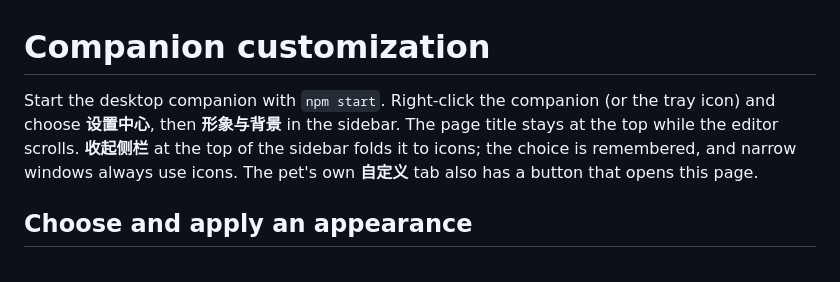
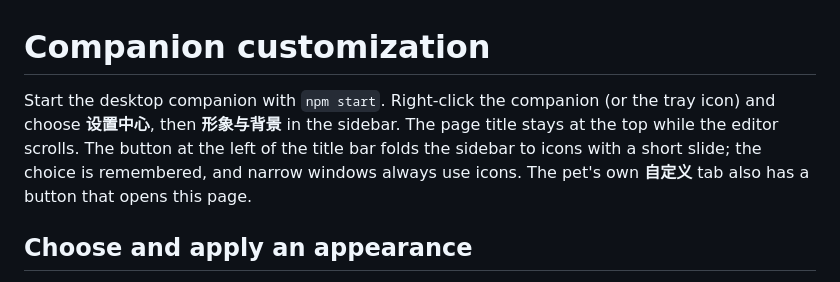
Before and after one commit to xiaobaoliu849/dotapet, a Markdown page: docs/README_CUSTOMIZATION.md, the part around the change. GitHub-like rendering.

Commit message:
docs: the fold button lives in the title bar
Co-Authored-By: Claude Opus 5.5 <noreply@anthropic.com>

```diff
--- a/docs/README_CUSTOMIZATION.md
+++ b/docs/README_CUSTOMIZATION.md
@@ -1,6 +1,6 @@
 # Companion customization
 
-Start the desktop companion with `npm start`. Right-click the companion (or the tray icon) and choose **设置中心**, then **形象与背景** in the sidebar. The page title stays at the top while the editor scrolls. **收起侧栏** at the top of the sidebar folds it to icons; the choice is remembered, and narrow windows always use icons. The pet's own **自定义** tab also has a button that opens this page.
+Start the desktop companion with `npm start`. Right-click the companion (or the tray icon) and choose **设置中心**, then **形象与背景** in the sidebar. The page title stays at the top while the editor scrolls. The button at the left of the title bar folds the sidebar to icons with a short slide; the choice is remembered, and narrow windows always use icons. The pet's own **自定义** tab also has a button that opens this page.
 
 ## Choose and apply an appearance
 
```
